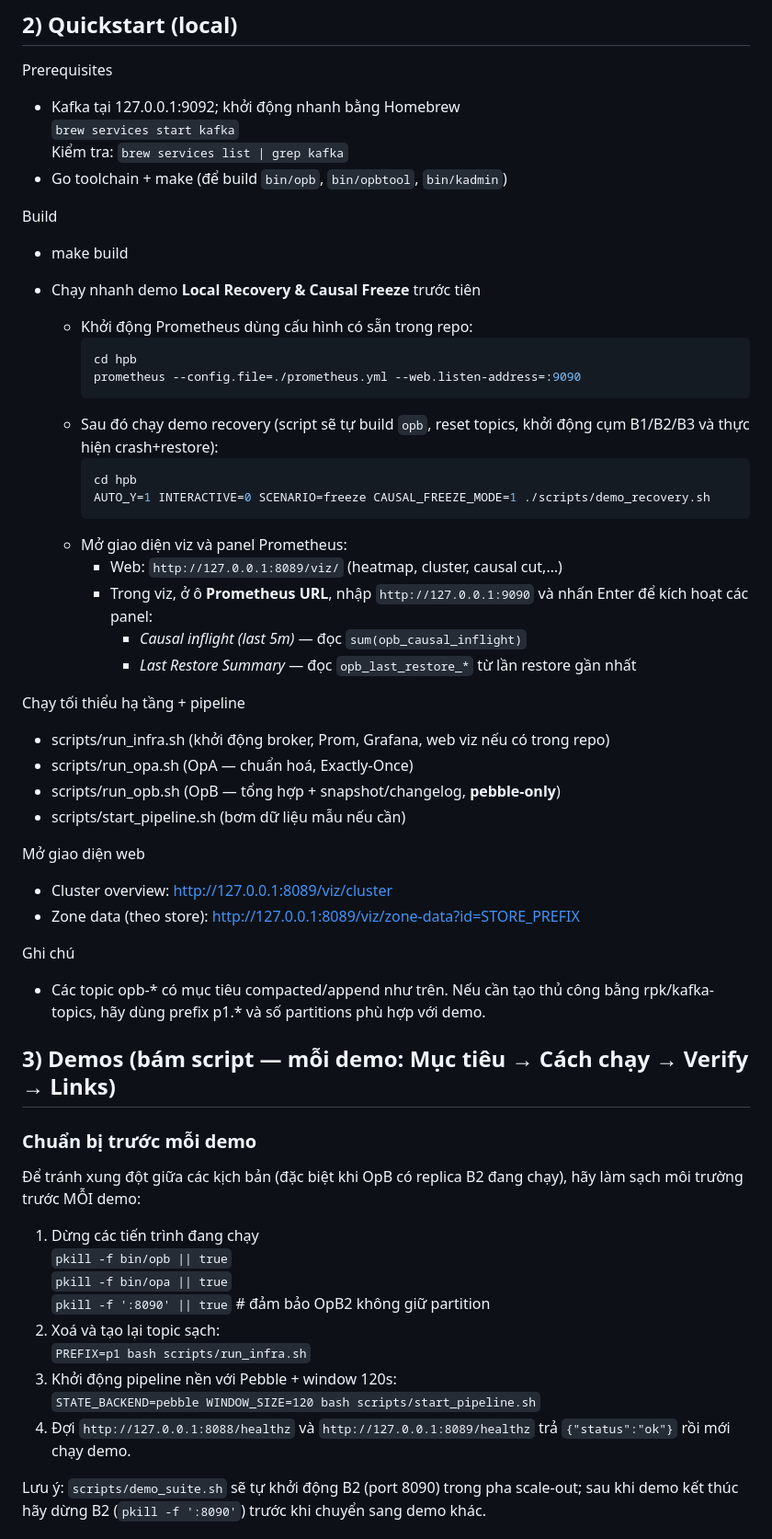
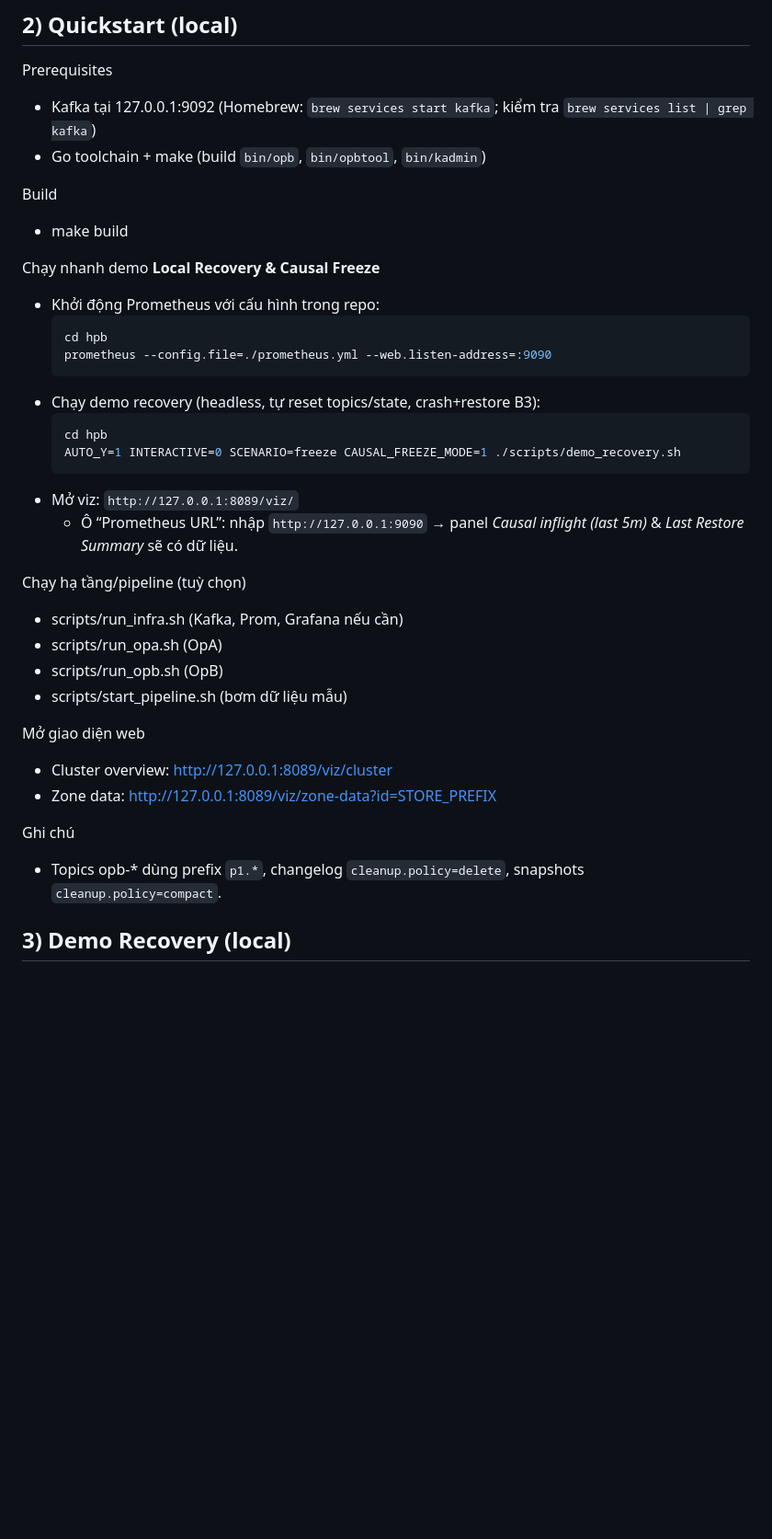
Before and after one commit to nhiwentwest/local-recovery-and-partial-snapshot, a Markdown page: README.md, the part around one of its changes. Shown at 92% size. Rendered like a GitHub page; blank space fills up the shorter version.

````diff
--- a/README.md
+++ b/README.md
@@ -31,59 +31,39 @@ Topics mặc định (prefix p1.)
 
 ## 2) Quickstart (local)
 Prerequisites
-- Kafka tại 127.0.0.1:9092; khởi động nhanh bằng Homebrew
-  `brew services start kafka`
-  Kiểm tra: `brew services list | grep kafka`
-- Go toolchain + make (để build `bin/opb`, `bin/opbtool`, `bin/kadmin`)
+- Kafka tại 127.0.0.1:9092 (Homebrew: `brew services start kafka`; kiểm tra `brew services list | grep kafka`)
+- Go toolchain + make (build `bin/opb`, `bin/opbtool`, `bin/kadmin`)
 
 Build
 - make build
 
-- Chạy nhanh demo **Local Recovery & Causal Freeze** trước tiên
-  - Khởi động Prometheus dùng cấu hình có sẵn trong repo:
-    ```bash
-    cd hpb
-    prometheus --config.file=./prometheus.yml --web.listen-address=:9090
-    ```
-  - Sau đó chạy demo recovery (script sẽ tự build `opb`, reset topics, khởi động cụm B1/B2/B3 và thực hiện crash+restore):
-    ```bash
-    cd hpb
-    AUTO_Y=1 INTERACTIVE=0 SCENARIO=freeze CAUSAL_FREEZE_MODE=1 ./scripts/demo_recovery.sh
-    ```
-  - Mở giao diện viz và panel Prometheus:
-    - Web: `http://127.0.0.1:8089/viz/` (heatmap, cluster, causal cut,…)
-    - Trong viz, ở ô **Prometheus URL**, nhập `http://127.0.0.1:9090` và nhấn Enter để kích hoạt các panel:
-      - *Causal inflight (last 5m)* — đọc `sum(opb_causal_inflight)`
-      - *Last Restore Summary* — đọc `opb_last_restore_*` từ lần restore gần nhất
+Chạy nhanh demo **Local Recovery & Causal Freeze**
+- Khởi động Prometheus với cấu hình trong repo:
+  ```bash
+  cd hpb
+  prometheus --config.file=./prometheus.yml --web.listen-address=:9090
+  ```
+- Chạy demo recovery (headless, tự reset topics/state, crash+restore B3):
+  ```bash
+  cd hpb
+  AUTO_Y=1 INTERACTIVE=0 SCENARIO=freeze CAUSAL_FREEZE_MODE=1 ./scripts/demo_recovery.sh
+  ```
+- Mở viz: `http://127.0.0.1:8089/viz/`
+  - Ô “Prometheus URL”: nhập `http://127.0.0.1:9090` → panel *Causal inflight (last 5m)* & *Last Restore Summary* sẽ có dữ liệu.
 
-Chạy tối thiểu hạ tầng + pipeline
-- scripts/run_infra.sh (khởi động broker, Prom, Grafana, web viz nếu có trong repo)
-- scripts/run_opa.sh (OpA — chuẩn hoá, Exactly‑Once)
-- scripts/run_opb.sh (OpB — tổng hợp + snapshot/changelog, **pebble-only**)
-- scripts/start_pipeline.sh (bơm dữ liệu mẫu nếu cần)
+Chạy hạ tầng/pipeline (tuỳ chọn)
+- scripts/run_infra.sh (Kafka, Prom, Grafana nếu cần)
+- scripts/run_opa.sh (OpA)
+- scripts/run_opb.sh (OpB)
+- scripts/start_pipeline.sh (bơm dữ liệu mẫu)
 
 Mở giao diện web
 - Cluster overview: http://127.0.0.1:8089/viz/cluster
-- Zone data (theo store): http://127.0.0.1:8089/viz/zone-data?id=STORE_PREFIX
+- Zone data: http://127.0.0.1:8089/viz/zone-data?id=STORE_PREFIX
 
 Ghi chú
-- Các topic opb-* có mục tiêu compacted/append như trên. Nếu cần tạo thủ công bằng rpk/kafka-topics, hãy dùng prefix p1.* và số partitions phù hợp với demo.
+- Topics opb-* dùng prefix `p1.*`, changelog `cleanup.policy=delete`, snapshots `cleanup.policy=compact`.
 
 
-## 3) Demos (bám script — mỗi demo: Mục tiêu → Cách chạy → Verify → Links)
+## 3) Demo Recovery (local)
 
-### Chuẩn bị trước mỗi demo
-Để tránh xung đột giữa các kịch bản (đặc biệt khi OpB có replica B2 đang chạy), hãy làm sạch môi trường trước MỖI demo:
-
-1. Dừng các tiến trình đang chạy
-   `pkill -f bin/opb || true`
-   `pkill -f bin/opa || true`
-   `pkill -f ':8090' || true` # đảm bảo OpB2 không giữ partition
-2. Xoá và tạo lại topic sạch:
-   `PREFIX=p1 bash scripts/run_infra.sh`
-3. Khởi động pipeline nền với Pebble + window 120s:
-   `STATE_BACKEND=pebble WINDOW_SIZE=120 bash scripts/start_pipeline.sh`
-4. Đợi `http://127.0.0.1:8088/healthz` và `http://127.0.0.1:8089/healthz` trả `{"status":"ok"}` rồi mới chạy demo.
-
-Lưu ý: `scripts/demo_suite.sh` sẽ tự khởi động B2 (port 8090) trong pha scale-out; sau khi demo kết thúc hãy dừng B2 (`pkill -f ':8090'`) trước khi chuyển sang demo khác.
-
````
Also changed, not shown: other parts of README.md (+136 -56 lines).
